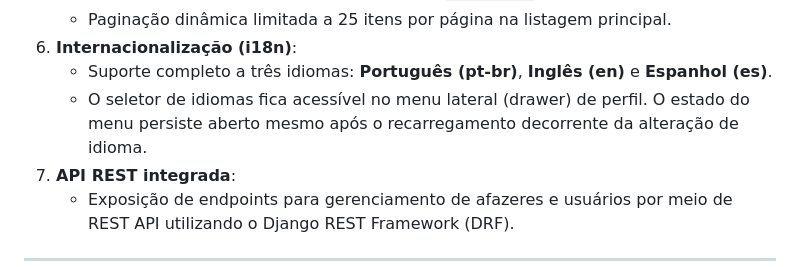
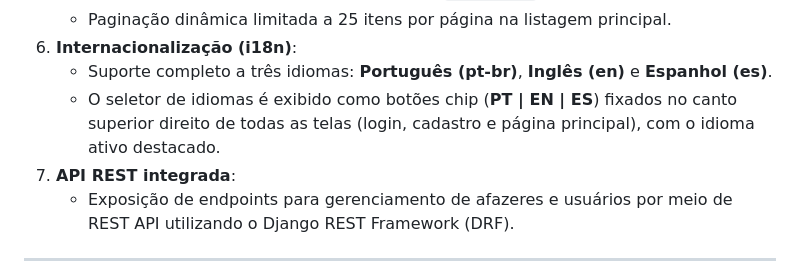
Before and after one commit to dougcarneiro/rad-todo-app, a Markdown page: README.md, the part around the change. Drawn GitHub-style.

Commit message:
docs: update language selector location in README

```diff
--- a/README.md
+++ b/README.md
@@ -57,7 +57,7 @@ O projeto atende a todos os Requisitos Funcionais especificados na definição:
     *   Paginação dinâmica limitada a 25 itens por página na listagem principal.
 7.  **Internacionalização (i18n)**:
     *   Suporte completo a três idiomas: **Português (pt-br)**, **Inglês (en)** e **Espanhol (es)**.
-    *   O seletor de idiomas fica acessível no menu lateral (drawer) de perfil. O estado do menu persiste aberto mesmo após o recarregamento decorrente da alteração de idioma.
+    *   O seletor de idiomas é exibido como botões chip (**PT | EN | ES**) fixados no canto superior direito de todas as telas (login, cadastro e página principal), com o idioma ativo destacado.
 8.  **API REST integrada**:
     *   Exposição de endpoints para gerenciamento de afazeres e usuários por meio de REST API utilizando o Django REST Framework (DRF).
 
```
